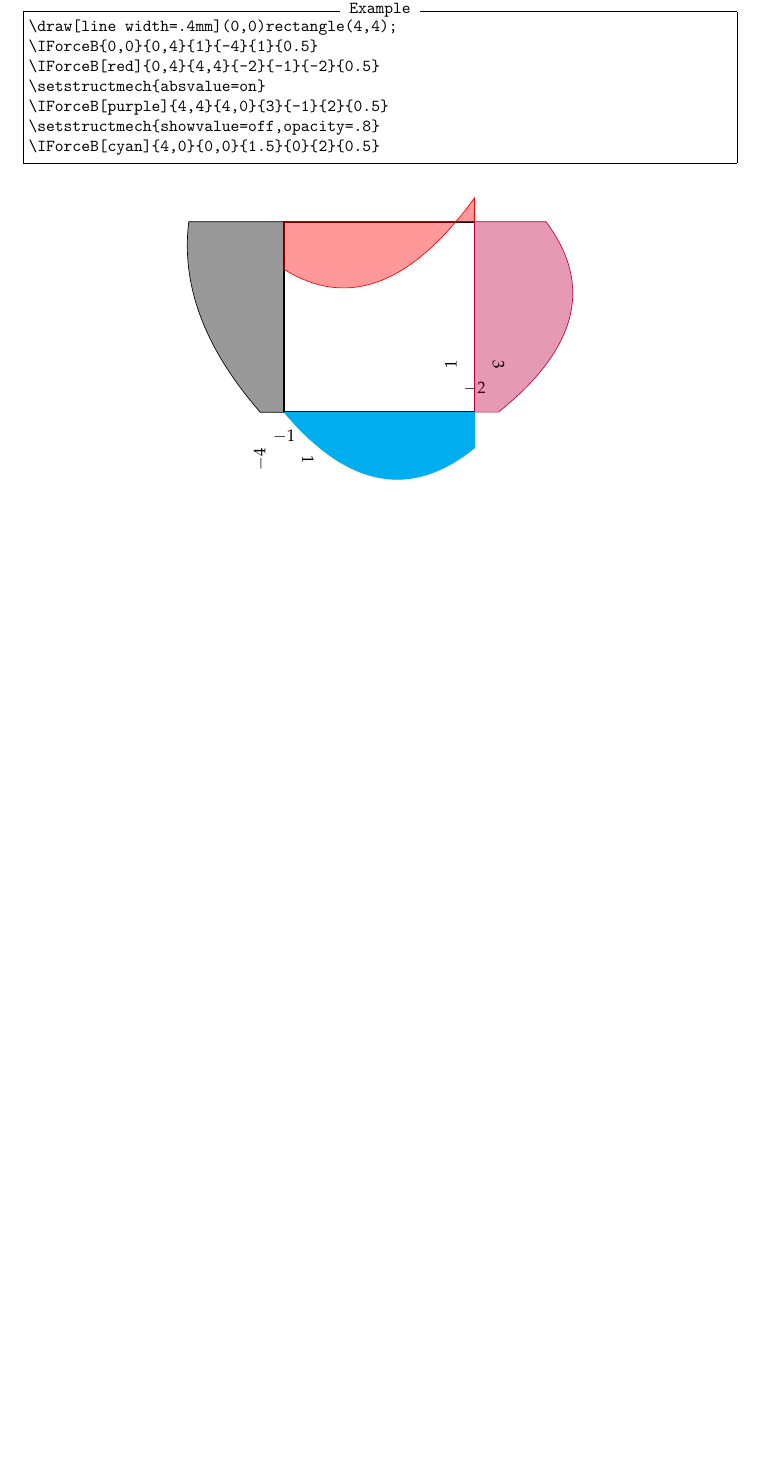
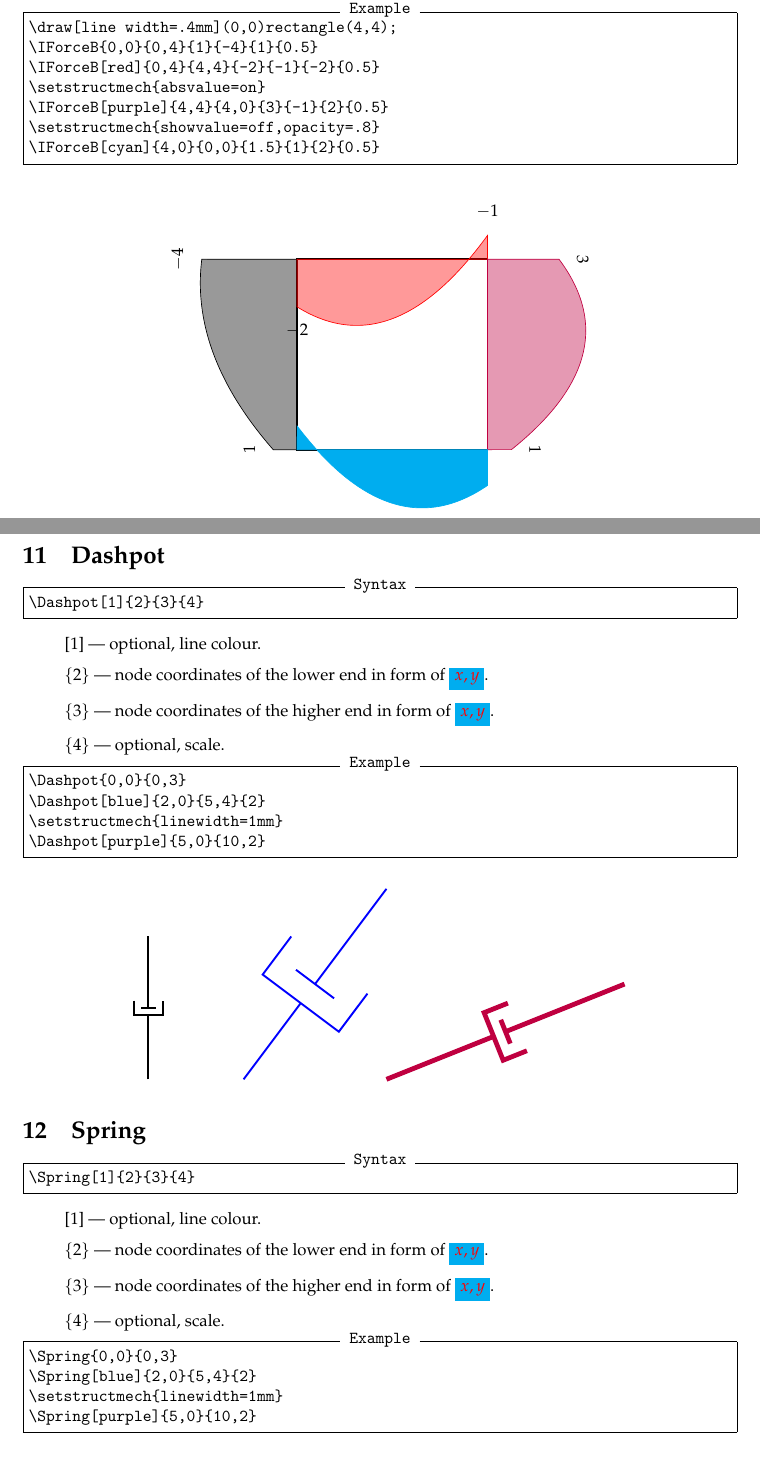
Before and after one commit to TLCFEM/structmech, a LaTeX document (structmech.tex, which reads structmech.sty): part of page 9 of 10 before the commit and two parts of pages 9 and 11 of 11 after it, the two joined at a grey line, cut so that both start at the same text, the shorter picture padded with empty space. Compiled offline with pdfLaTeX.

Commit message:
Add spring and dashpot

```diff
--- a/structmech.sty
+++ b/structmech.sty
@@ -15,17 +15,17 @@
 %% along with this program.  If not, see <http://www.gnu.org/licenses/>.
 %%%%%%%%%%%%%%%%%%%%%%%%%%%%%%%%%%%%%%%%%%%%%%%%%%%%%%%%%%%%%%%%%%%%%%%%%%%%%%%%
 % structmech: A TikZ command set for structural mechanics drawings
-%                                           v1.1   by   tlc
+%                                           v1.2   by   tlc
 %%%%%%%%%%%%%%%%%%%%%%%%%%%%%%%%%%%%%%%%%%%%%%%%%%%%%%%%%%%%%%%%%%%%%%%%%%%%%%%%
 \NeedsTeXFormat{LaTeX2e}
-\ProvidesPackage{structmech}[2021/04/25 v1.1 structmech: A TikZ command set for structural mechanics drawings]
+\ProvidesPackage{structmech}[2023/04/01 v1.2 structmech: A TikZ command set for structural mechanics drawings]
 \RequirePackage{ifthen}
 \RequirePackage{kvoptions}
 \RequirePackage{tikz}
 \RequirePackage{xkeyval}
 \RequirePackage{xparse}
 \RequirePackage{xstring}
-\usetikzlibrary{calc,decorations.pathreplacing,positioning}
+\usetikzlibrary{calc,decorations.pathreplacing,positioning,decorations.pathmorphing}
 \DeclareOptionX<structmech>{fill}[black]{\def\fillColor{#1}}
 \DeclareOptionX<structmech>{line}[black]{\def\lineColor{#1}}
 \DeclareOptionX<structmech>{node}[black]{\def\nodeColor{#1}}
--- a/structmech.tex
+++ b/structmech.tex
@@ -3,8 +3,8 @@
 \usepackage{amsmath,fancyvrb,float,hyperref,structmech}
 \usepackage{mathpazo}
 \title{structmech\\\large{}A TikZ command set for structural mechanics drawings}
-\author{Theodore Chang\footnote{E-mail: \href{tlcfem@gmail.com}{tlcfem@gmail.com}}\\[2mm]\normalsize{}University of Canterbury, Christchurch, NZ}
-\date{\normalsize{}v1.1 released on \today}
+\author{Theodore Chang\footnote{E-mail: \href{tlcfem@gmail.com}{tlcfem@gmail.com}}\\[2mm]\normalsize{}Humboldt-Universität zu Berlin, Berlin, Germany}
+\date{\normalsize{}v1.2 released on \today}
 \newcommand*{\Highlight}[1]{\colorbox{cyan}{\color{red}\texttt{#1}}}
 \begin{document}
 \maketitle
@@ -413,7 +413,7 @@ It should be noted that parameter \Highlight{\#6} defines the difference of the
 \setstructmech{absvalue=on}
 \IForceB[purple]{4,4}{4,0}{3}{-1}{2}{0.5}
 \setstructmech{showvalue=off,opacity=.8}
-\IForceB[cyan]{4,0}{0,0}{1.5}{0}{2}{0.5}
+\IForceB[cyan]{4,0}{0,0}{1.5}{1}{2}{0.5}
 \end{Verbatim}
 \begin{figure}[H]
 \centering
@@ -424,7 +424,7 @@ It should be noted that parameter \Highlight{\#6} defines the difference of the
 \setstructmech{absvalue=on}
 \IForceB[purple]{4,4}{4,0}{3}{-1}{2}{0.5}
 \setstructmech{showvalue=off,opacity=1}
-\IForceB[cyan]{4,0}{0,0}{1.5}{0}{2}{0.5}
+\IForceB[cyan]{4,0}{0,0}{1.5}{1}{2}{0.5}
 \end{tikzpicture}
 \end{figure}
 \section{Beam Deformation (Perpendicular)}
@@ -483,3 +483,44 @@ Caveat: If the nodal translations are expressed as global values, they can be re
 \BeamDeformR[blue]{0,4}{4,4}[20][30]{2}
 \end{tikzpicture}
 \end{figure}
+\section{Dashpot}
+\begin{Verbatim}[frame=single,label=Syntax]
+\Dashpot[1]{2}{3}{4}
+\end{Verbatim}
+\begin{enumerate}
+\item[][1] --- optional, line colour.
+\item[]\{2\} --- node coordinates of the lower end in form of \Highlight{$x,y$}.
+\item[]\{3\} --- node coordinates of the higher end in form of \Highlight{$x,y$}.
+\item[]\{4\} --- optional, scale.
+\end{enumerate}
+\begin{Verbatim}[frame=single,label=Example]
+\Dashpot{0,0}{0,3}
+\Dashpot[blue]{2,0}{5,4}{2}
+\setstructmech{linewidth=1mm}
+\Dashpot[purple]{5,0}{10,2}
+\end{Verbatim}
+\begin{figure}[H]
+\centering
+\begin{tikzpicture}
+\Dashpot{0,0}{0,3}
+\Dashpot[blue]{2,0}{5,4}{2}
+\setstructmech{linewidth=1mm}
+\Dashpot[purple]{5,0}{10,2}
+\end{tikzpicture}
+\end{figure}
+\section{Spring}
+\begin{Verbatim}[frame=single,label=Syntax]
+\Spring[1]{2}{3}{4}
+\end{Verbatim}
+\begin{enumerate}
+\item[][1] --- optional, line colour.
+\item[]\{2\} --- node coordinates of the lower end in form of \Highlight{$x,y$}.
+\item[]\{3\} --- node coordinates of the higher end in form of \Highlight{$x,y$}.
+\item[]\{4\} --- optional, scale.
+\end{enumerate}
+\begin{Verbatim}[frame=single,label=Example]
+\Spring{0,0}{0,3}
+\Spring[blue]{2,0}{5,4}{2}
+\setstructmech{linewidth=1mm}
+\Spring[purple]{5,0}{10,2}
+\end{Verbatim}
```
Also changed, not shown: README.md, structmech.pdf, structmech.sty (82 more changed lines), structmech.tex (13 more changed lines), 1 other file. Lines whose indentation alone changed are shown as unchanged.
